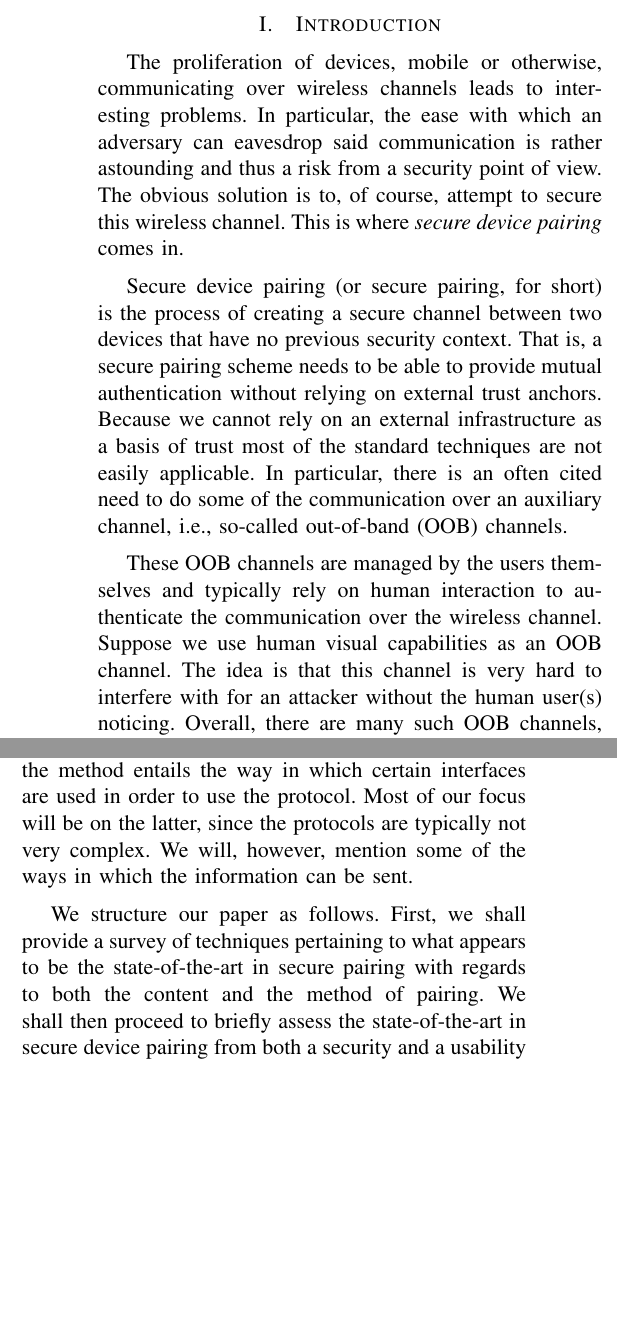
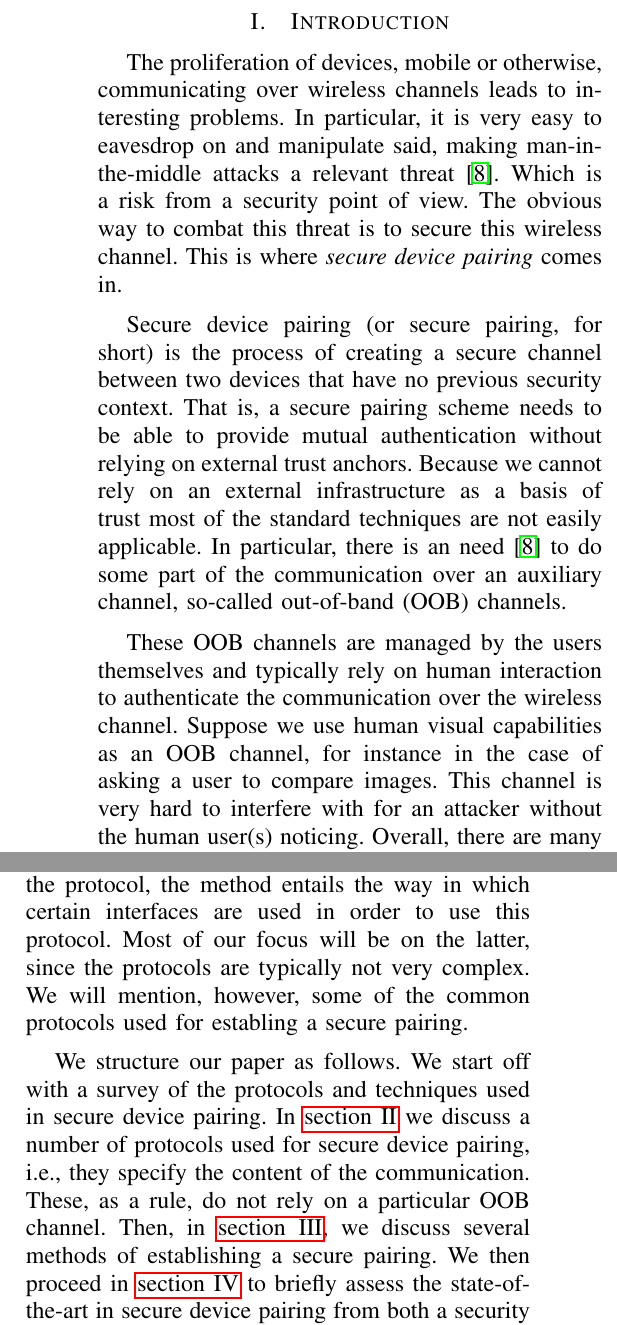
Before and after one commit to Huynhtri027/secure_pairing, a LaTeX paper (paper/secure_pairing.tex): two parts of the columns of page 1 of 5 before the commit and two parts of the columns of page 1 of 6 after it, joined at a grey line, cut so that both start at the same text, the shorter picture padded with empty space. Compiled offline with pdfLaTeX.

Commit message:
Update introduction

```diff
--- a/paper/secure_pairing.tex
+++ b/paper/secure_pairing.tex
@@ -1,4 +1,4 @@
-\documentclass[conference, 11pt]{sty/IEEEtran}
+\documentclass[conference, 12pt]{sty/IEEEtran}
 % \documentclass[paper=a4, fontsize=10pt]{scrartcl}
 
 \title{Secure Pairing}
@@ -20,18 +20,19 @@
 \label{sec:introduction}
 
 The proliferation of devices, mobile or otherwise, communicating over wireless channels leads to interesting problems.
-In particular, the ease with which an adversary can eavesdrop said communication is rather astounding and thus a risk from a security point of view.
-The obvious solution is to, of course, attempt to secure this wireless channel.
+In particular, it is very easy to eavesdrop on and manipulate said, making man-in-the-middle attacks a relevant threat~\cite{kumar2009comparative}.
+Which is a risk from a security point of view.
+The obvious way to combat this threat is to secure this wireless channel.
 This is where \emph{secure device pairing} comes in.
 
 Secure device pairing (or secure pairing, for short) is the process of creating a secure channel between two devices that have no previous security context.
 That is, a secure pairing scheme needs to be able to provide mutual authentication without relying on external trust anchors.
 Because we cannot rely on an external infrastructure as a basis of trust most of the standard techniques are not easily applicable.
-In particular, there is an often cited need to do some of the communication over an auxiliary channel, i.e., so-called out-of-band (OOB) channels.
+In particular, there is an need~\cite{kumar2009comparative} to do some part of the communication over an auxiliary channel, so-called out-of-band (OOB) channels.
 
 These OOB channels are managed by the users themselves and typically rely on human interaction to authenticate the communication over the wireless channel.
-Suppose we use human visual capabilities as an OOB channel.
-The idea is that this channel is very hard to interfere with for an attacker without the human user(s) noticing.
+Suppose we use human visual capabilities as an OOB channel, for instance in the case of asking a user to compare images.
+This channel is very hard to interfere with for an attacker without the human user(s) noticing.
 Overall, there are many such OOB channels, some of which we shall discuss in subsequent sections in the paper.
 One problem with such channels is that they often rely on a certain common set of interfaces.
 However, interface-wise almost no two devices are alike and it is common for two very different devices to need a secure communication channel.
@@ -40,14 +42,17 @@ A simple wireless bluetooth headset, however, likely has almost none of these th
 
 There are two elements to a secure pairing scheme.
-In essence, we have the content and the method of pairing.
-The content entails the messages sent, i.e., the protocol; the method entails the way in which certain interfaces are used in order to use the protocol.
+Essentially, we can often separate the content of the communication and the method of communication.
+The content is determined primarily by the protocol, the method entails the way in which certain interfaces are used in order to use this protocol.
 Most of our focus will be on the latter, since the protocols are typically not very complex.
-We will, however, mention some of the ways in which the information can be sent.
+We will mention, however, some of the common protocols used for establing a secure pairing.
 
 We structure our paper as follows.
-First, we shall provide a survey of techniques pertaining to what appears to be the state-of-the-art in secure pairing with regards to both the content and the method of pairing.
-We shall then proceed to briefly assess the state-of-the-art in secure device pairing from both a security and a usability perspective.
-Furthermore, we shall strive to implement a secure pairing system between two mobile phones relying on QR-codes to set up a secure connection.
+We start off with a survey of the protocols and techniques used in secure device pairing.
+In \autoref{sec:cryptographic_protocols_for_secure_device_pairing} we discuss a number of protocols used for secure device pairing, i.e., they specify the content of the communication.
+These, as a rule, do not rely on a particular OOB channel.
+Then, in \autoref{sec:secure_device_pairing_methods}, we discuss several methods of establishing a secure pairing.
+We then proceed in \autoref{sec:assessment_of_the_state_of_the_art} to briefly assess the state-of-the-art in secure device pairing from both a security and a usability perspective.
+Furthermore, we discuss an implementation of a secure device pairing system between two mobile phones relying on QR-codes as an OOB channel.
 This serves as a case study and a convenient platform for discussing the security and usability of such systems, in particular the trade-offs between those two concepts.
 
 \section{Cryptographic protocols for secure device pairing}
```
Also changed, not shown: paper/secure_pairing.tex (1 more changed lines).
